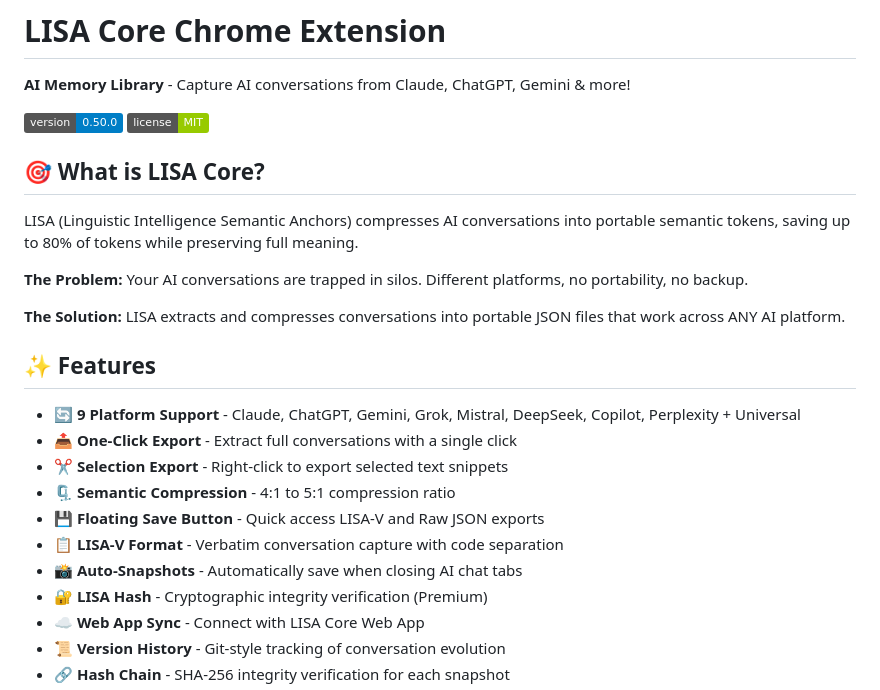
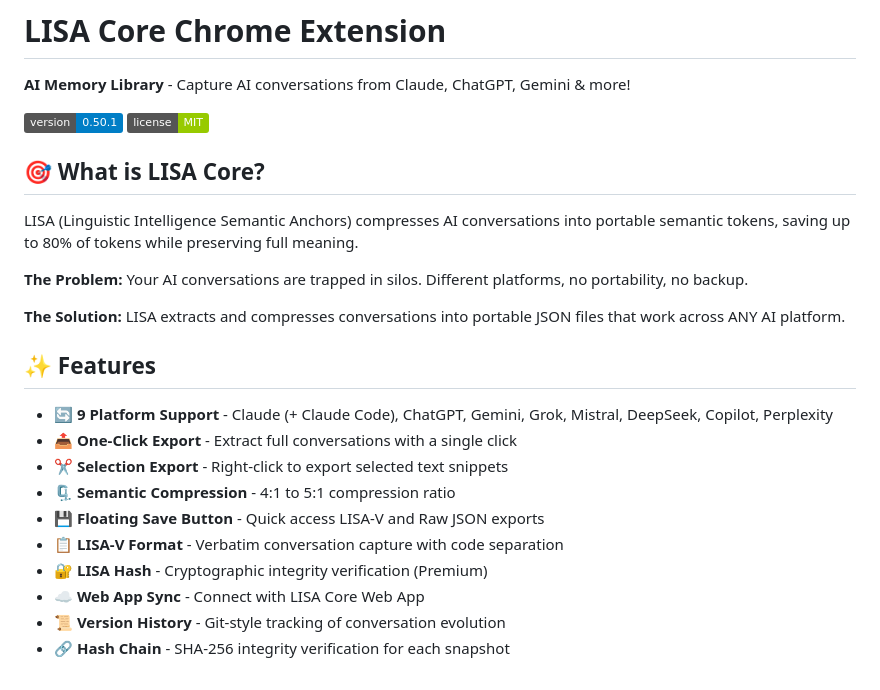
Before and after one commit to AmarDaMoney/lisa-extension, a Markdown page: README.md, the part around the change. Rendered like a GitHub page; badges without logos.

Commit message:
Update version number and enhance feature list

```diff
--- a/README.md
+++ b/README.md
@@ -6,7 +6,7 @@
 
 **AI Memory Library** - Capture AI conversations from Claude, ChatGPT, Gemini & more!
 
-![Version](https://img.shields.io/badge/version-0.50.0-blue)
+![Version](https://img.shields.io/badge/version-0.50.1-blue)
 ![License](https://img.shields.io/badge/license-MIT-green)
 
 ## 🎯 What is LISA Core?
@@ -19,13 +19,12 @@ LISA (Linguistic Intelligence Semantic Anchors) compresses AI conversations into
 
 ## ✨ Features
 
-- 🔄 **9 Platform Support** - Claude, ChatGPT, Gemini, Grok, Mistral, DeepSeek, Copilot, Perplexity + Universal
+- 🔄 **9 Platform Support** - Claude (+ Claude Code), ChatGPT, Gemini, Grok, Mistral, DeepSeek, Copilot, Perplexity
 - 📤 **One-Click Export** - Extract full conversations with a single click
 - ✂️ **Selection Export** - Right-click to export selected text snippets
 - 🗜️ **Semantic Compression** - 4:1 to 5:1 compression ratio
 - 💾 **Floating Save Button** - Quick access LISA-V and Raw JSON exports
 - 📋 **LISA-V Format** - Verbatim conversation capture with code separation
-- 📸 **Auto-Snapshots** - Automatically save when closing AI chat tabs
 - 🔐 **LISA Hash** - Cryptographic integrity verification (Premium)
 - ☁️ **Web App Sync** - Connect with LISA Core Web App
 - 📜 **Version History** - Git-style tracking of conversation evolution
```
